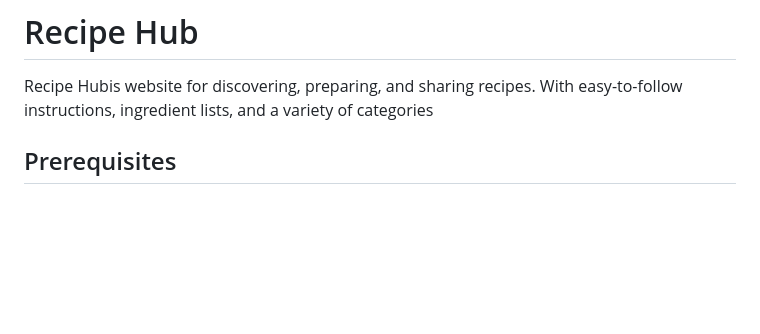
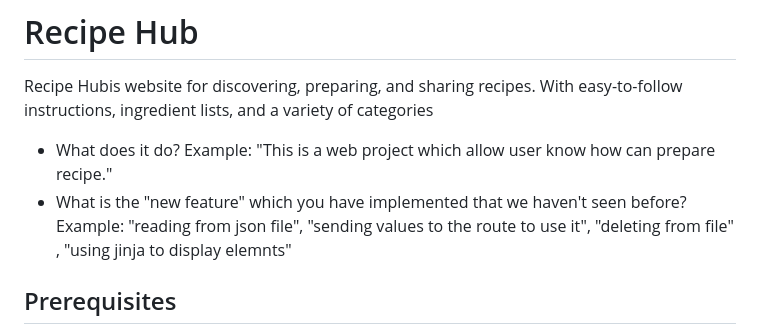
Before and after one commit to SaraSallah/Recipe-Hub-Final-Project, a Markdown page: README.md, the part around the change. Rendered like a GitHub page; blank space fills up the shorter version.

```diff
--- a/README.md
+++ b/README.md
@@ -1,5 +1,10 @@
 # Recipe Hub
  Recipe Hubis website for discovering, preparing, and sharing recipes. With easy-to-follow instructions, ingredient lists, and a variety of categories
+ - What does it do?
+   Example: "This is a web project which allow user know how can prepare recipe."
+- What is the "new feature" which you have implemented that we haven't seen before?
+  Example: "reading from json file",  "sending values to the route to use it", "deleting from file" , "using jinja to display elemnts"
+
 
 ## Prerequisites
 Did you add any additional modules that someone needs to install (for instance anything in Python that you `pip install-ed`)?
```
